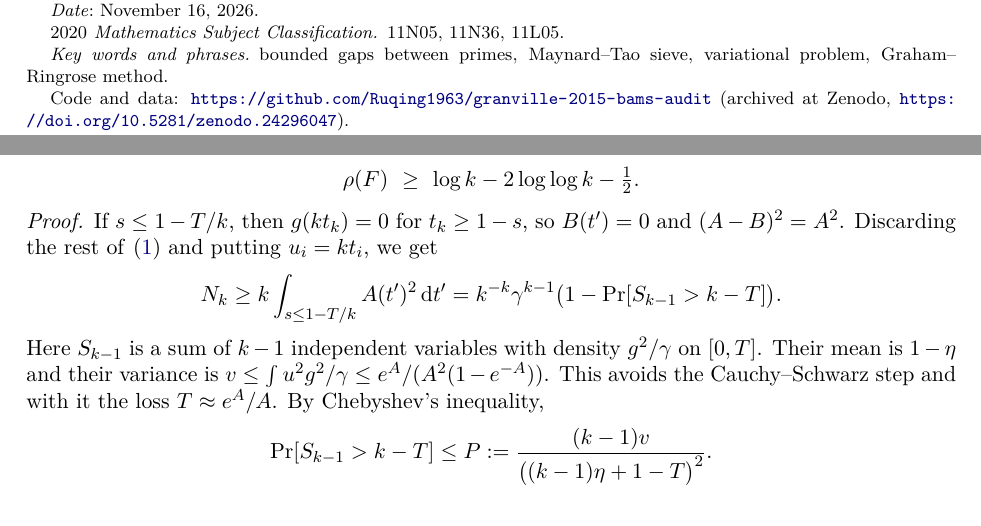
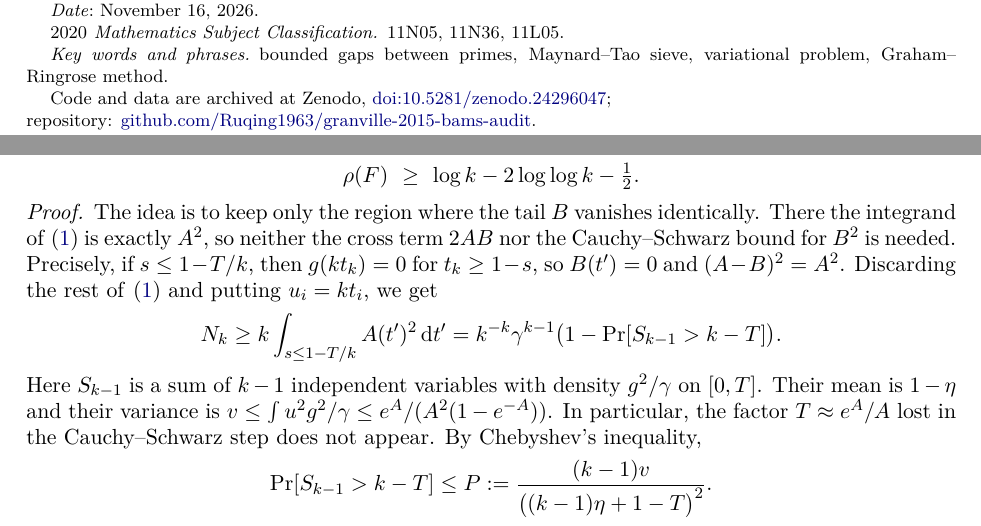
Before and after one commit to Ruqing1963/granville-2015-bams-audit, a LaTeX paper (granville_bounded_intervals_audit.tex): two parts of pages 1 and 3 of 4, joined at a grey line, cut so that both start at the same text. Compiled offline with pdfLaTeX.

Commit message:
Proposition 2: one-line idea of the truncation; footnote links without URL breaks

```diff
--- a/granville_bounded_intervals_audit.tex
+++ b/granville_bounded_intervals_audit.tex
@@ -20,7 +20,7 @@
 \newcommand{\tp}{t'}
 
 \title[Variational and exponential-sum estimates in Granville's survey]{A note on the variational and exponential-sum estimates in Granville's \texorpdfstring{\lq\lq Primes in intervals of bounded length\rq\rq}{"Primes in intervals of bounded length"}}
-\thanks{Code and data: \url{https://github.com/Ruqing1963/granville-2015-bams-audit} (archived at Zenodo, \url{https://doi.org/10.5281/zenodo.24296047}).}
+\thanks{Code and data are archived at Zenodo, \href{https://doi.org/10.5281/zenodo.24296047}{doi:10.5281/zenodo.24296047};\\ repository: \href{https://github.com/Ruqing1963/granville-2015-bams-audit}{github.com/Ruqing1963/granville-2015-bams-audit}.}
 \author{Ruqing Chen}
 \address{GUT Geoservice Inc., Montreal, Canada}
 \email{ruqing@hotmail.com}
@@ -177,14 +177,16 @@ Let $k\ge e^{7}$ and $A=\log k-2\log\log k$. Then
 \end{proposition}
 
 \begin{proof}
-If $s\le1-T/k$, then $g(kt_k)=0$ for $t_k\ge1-s$, so $B(\tp)=0$ and $(A-B)^2=A^2$. Discarding the rest of
+The idea is to keep only the region where the tail $B$ vanishes identically. There the integrand of
+\eqref{eq:N} is exactly $A^2$, so neither the cross term $2AB$ nor the Cauchy--Schwarz bound for $B^2$
+is needed. Precisely, if $s\le1-T/k$, then $g(kt_k)=0$ for $t_k\ge1-s$, so $B(\tp)=0$ and $(A-B)^2=A^2$. Discarding the rest of
 \eqref{eq:N} and putting $u_i=kt_i$, we get
 \[
 N_k\ge k\int_{s\le1-T/k}A(\tp)^2\dd\tp=k^{-k}\gamma^{k-1}\bigl(1-\Pr[S_{k-1}>k-T]\bigr).
 \]
 Here $S_{k-1}$ is a sum of $k-1$ independent variables with density $g^2/\gamma$ on $[0,T]$. Their mean is
-$1-\eta$ and their variance is $v\le\int u^2g^2/\gamma\le e^A/(A^2(1-e^{-A}))$. This avoids the
-Cauchy--Schwarz step and with it the loss $T\approx e^A/A$. By Chebyshev's inequality,
+$1-\eta$ and their variance is $v\le\int u^2g^2/\gamma\le e^A/(A^2(1-e^{-A}))$. In particular,
+the factor $T\approx e^A/A$ lost in the Cauchy--Schwarz step does not appear. By Chebyshev's inequality,
 \[
 \Pr[S_{k-1}>k-T]\le P:=\frac{(k-1)v}{\bigl((k-1)\eta+1-T\bigr)^2}.
 \] For $\ell\ge7$ we have $A\ge3.1$, so
```
Also changed, not shown: granville_bounded_intervals_audit.pdf.
